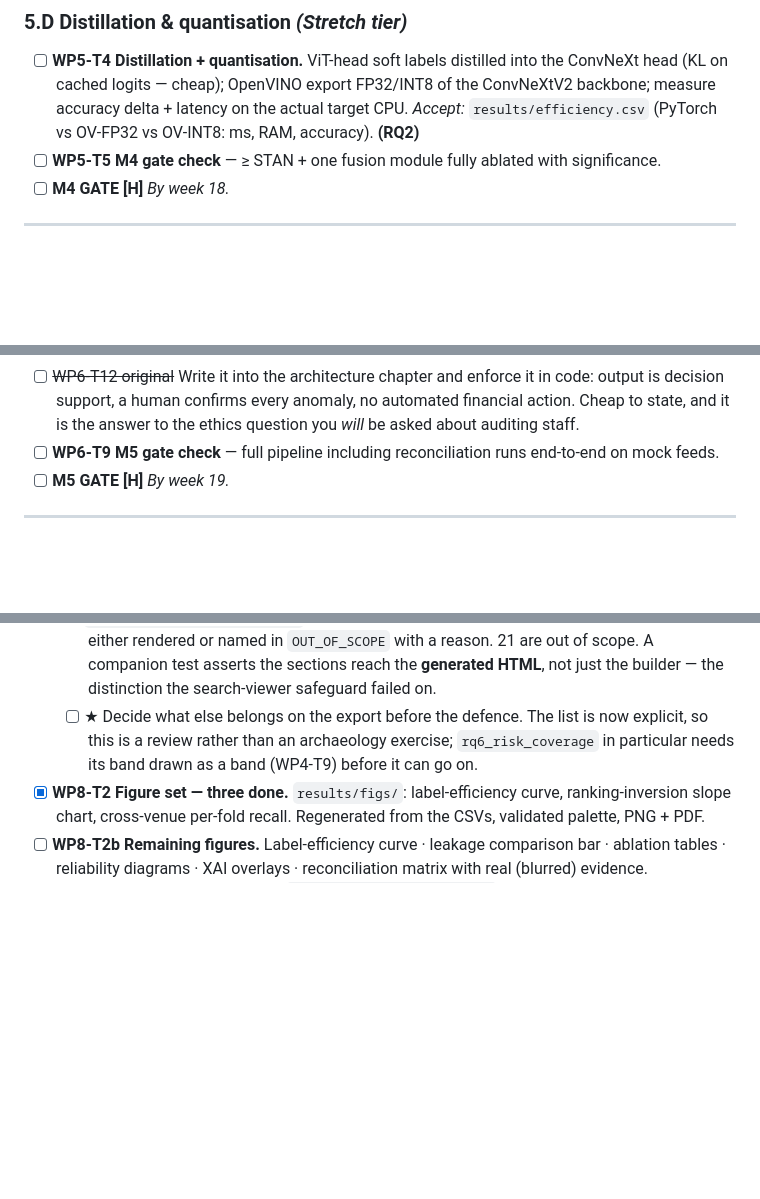
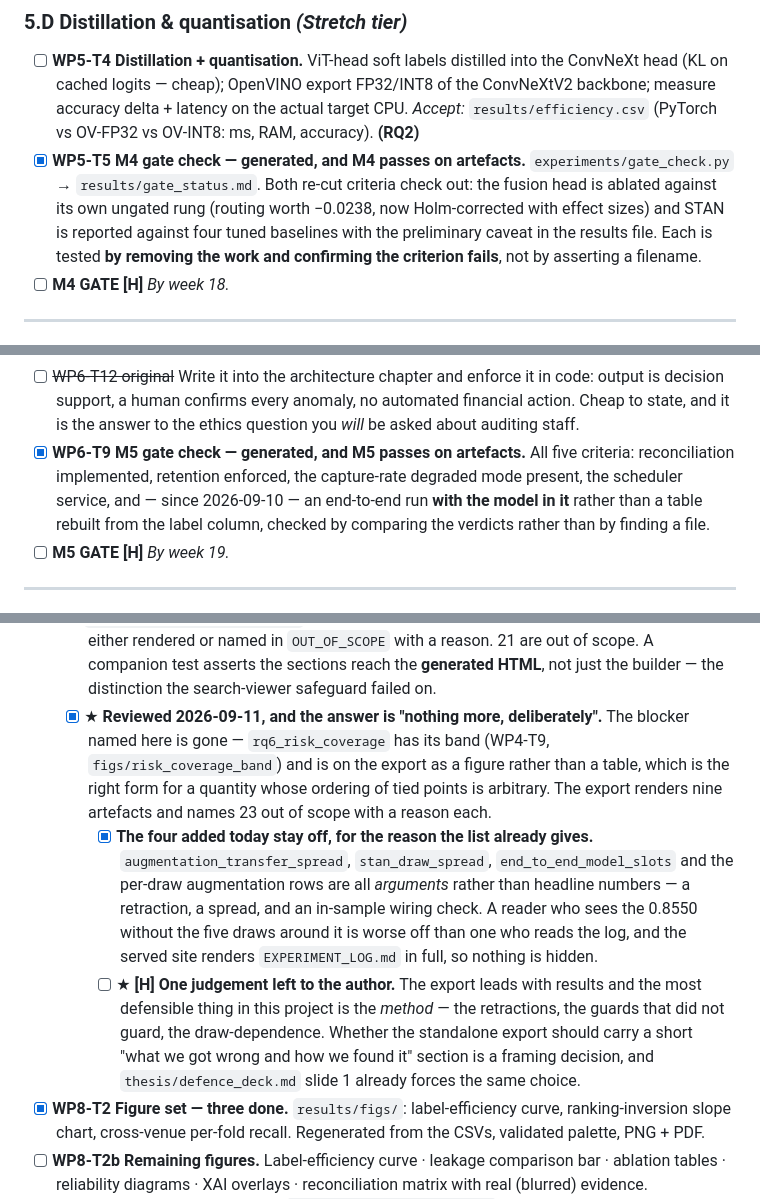
Before and after one commit to Mariam-Srour2003/multi-pitch-occupancy, a Markdown page: TODO.md, 3 parts joined by grey strips. Drawn GitHub-style; blank space fills up the shorter version.

Commit message:
Tick two gate boxes the checker had already satisfied, and close the export review
WP5-T5 and WP6-T9 asked for the M4 and M5 gate checks. gate_check.py has been
generating both against artefacts for some time and both pass - M4 on a fusion
ablation against its own ungated rung and a STAN caveat read out of the results
file, M5 on five criteria including, since yesterday, an end-to-end run with the
model in it rather than a table rebuilt from the label column. Each criterion is
tested by removing the work and confirming it fails, so the boxes were stale
rather than the work undone. The [H] sign-off rows below them stay open, because
those are the half a person owns.

The export-scope review named a blocker that is gone: rq6_risk_coverage has its
band and is on the export as a figure, which is the right form for a quantity
whose ordering of tied points is arbitrary. Reviewed, and the answer is nothing
more. The four artefacts added this week - the augmentation spread, the STAN
draw spread, the model-in-the-loop slots and the per-draw rows - are arguments
rather than headline numbers: a retraction, a spread and an in-sample wiring
check. A reader who meets 0.8550 without the five draws around it is worse off
than one who reads the log, and the served site renders the log in full.

One judgement is left explicitly to the author: whether the standalone export
should carry a "what we got wrong and how we found it" section, given that the
most defensible thing in this project is the method rather than the results. The
defence deck's first slide already forces the same choice.

```diff
--- a/TODO.md
+++ b/TODO.md
@@ -1480,7 +1480,12 @@ tagged with the question it answers. Fix that first — it is what turns a build
       (KL on cached logits — cheap); OpenVINO export FP32/INT8 of the ConvNeXtV2 backbone; measure
       accuracy delta + latency on the actual target CPU. *Accept:* `results/efficiency.csv`
       (PyTorch vs OV-FP32 vs OV-INT8: ms, RAM, accuracy). **(RQ2)**
-- [ ] **WP5-T5 M4 gate check** — ≥ STAN + one fusion module fully ablated with significance.
+- [x] **WP5-T5 M4 gate check — generated, and M4 passes on artefacts.**
+      `experiments/gate_check.py` → `results/gate_status.md`. Both re-cut criteria check out:
+      the fusion head is ablated against its own ungated rung (routing worth −0.0238, now
+      Holm-corrected with effect sizes) and STAN is reported against four tuned baselines with
+      the preliminary caveat in the results file. Each is tested **by removing the work and
+      confirming the criterion fails**, not by asserting a filename.
 - [ ] **M4 GATE [H]** *By week 18.*
 
 ---
@@ -1832,7 +1837,11 @@ tagged with the question it answers. Fix that first — it is what turns a build
       chapter and enforce it in code: output is decision support, a human confirms every anomaly, no
       automated financial action. Cheap to state, and it is the answer to the ethics question you
       *will* be asked about auditing staff.
-- [ ] **WP6-T9 M5 gate check** — full pipeline including reconciliation runs end-to-end on mock feeds.
+- [x] **WP6-T9 M5 gate check — generated, and M5 passes on artefacts.** All five criteria:
+      reconciliation implemented, retention enforced, the capture-rate degraded mode present,
+      the scheduler service, and — since 2026-09-10 — an end-to-end run **with the model in
+      it** rather than a table rebuilt from the label column, checked by comparing the
+      verdicts rather than by finding a file.
 - [ ] **M5 GATE [H]** *By week 19.*
 
 ---
@@ -1967,9 +1976,22 @@ tagged with the question it answers. Fix that first — it is what turns a build
         file is either rendered or named in `OUT_OF_SCOPE` with a reason. 21 are out of scope.
         A companion test asserts the sections reach the **generated HTML**, not just the
         builder — the distinction the search-viewer safeguard failed on.
-  - [ ] ★ Decide what else belongs on the export before the defence. The list is now
-        explicit, so this is a review rather than an archaeology exercise; `rq6_risk_coverage`
-        in particular needs its band drawn as a band (WP4-T9) before it can go on.
+  - [x] ★ **Reviewed 2026-09-11, and the answer is "nothing more, deliberately".** The
+        blocker named here is gone — `rq6_risk_coverage` has its band (WP4-T9,
+        `figs/risk_coverage_band`) and is on the export as a figure rather than a table,
+        which is the right form for a quantity whose ordering of tied points is arbitrary.
+        The export renders nine artefacts and names 23 out of scope with a reason each.
+    - [x] **The four added today stay off, for the reason the list already gives.**
+          `augmentation_transfer_spread`, `stan_draw_spread`, `end_to_end_model_slots` and
+          the per-draw augmentation rows are all *arguments* rather than headline numbers —
+          a retraction, a spread, and an in-sample wiring check. A reader who sees the
+          0.8550 without the five draws around it is worse off than one who reads the log,
+          and the served site renders `EXPERIMENT_LOG.md` in full, so nothing is hidden.
+    - [ ] ★ **[H] One judgement left to the author.** The export leads with results and the
+          most defensible thing in this project is the *method* — the retractions, the
+          guards that did not guard, the draw-dependence. Whether the standalone export
+          should carry a short "what we got wrong and how we found it" section is a framing
+          decision, and `thesis/defence_deck.md` slide 1 already forces the same choice.
 - [x] **WP8-T2 Figure set — three done.** `results/figs/`: label-efficiency curve,
       ranking-inversion slope chart, cross-venue per-fold recall. Regenerated from the CSVs,
       validated palette, PNG + PDF.
```
